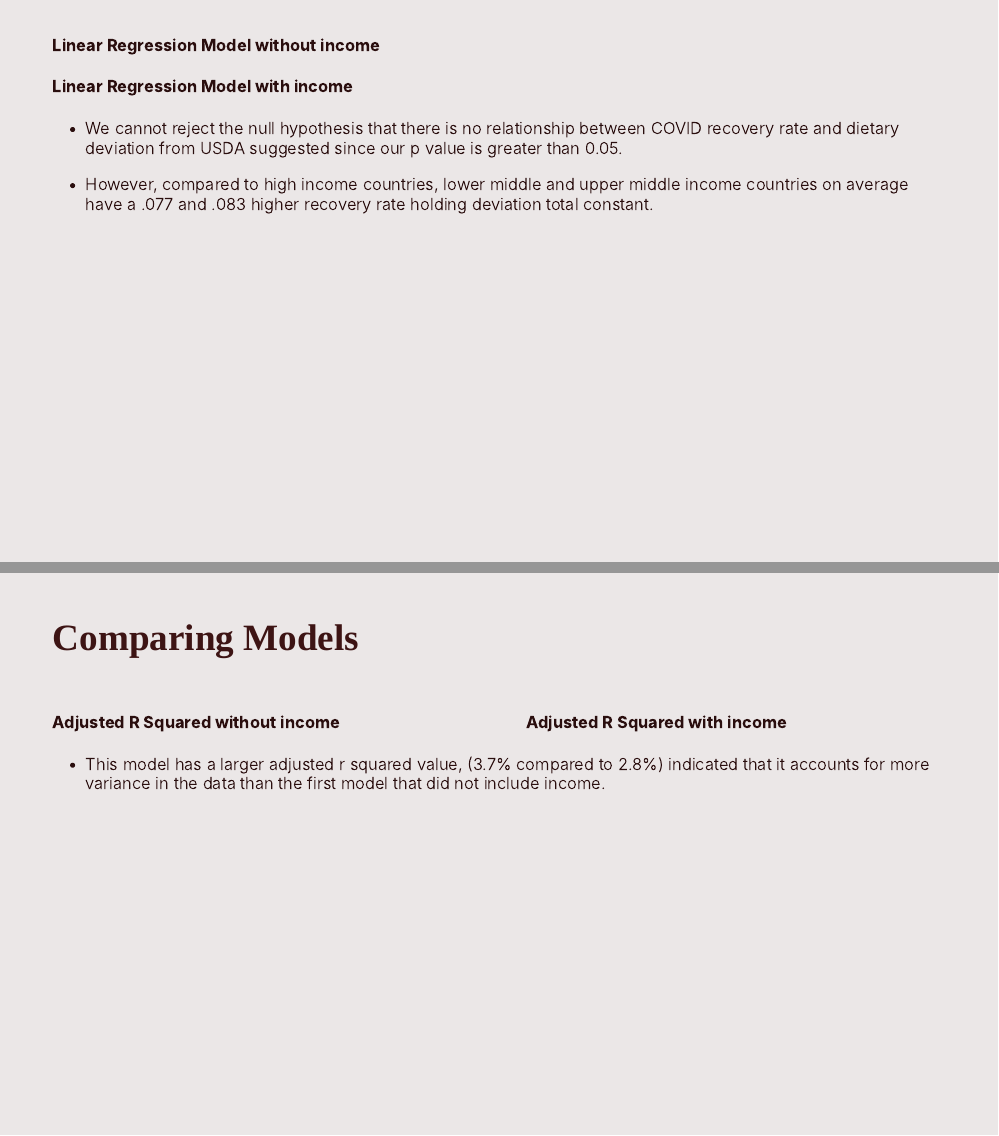
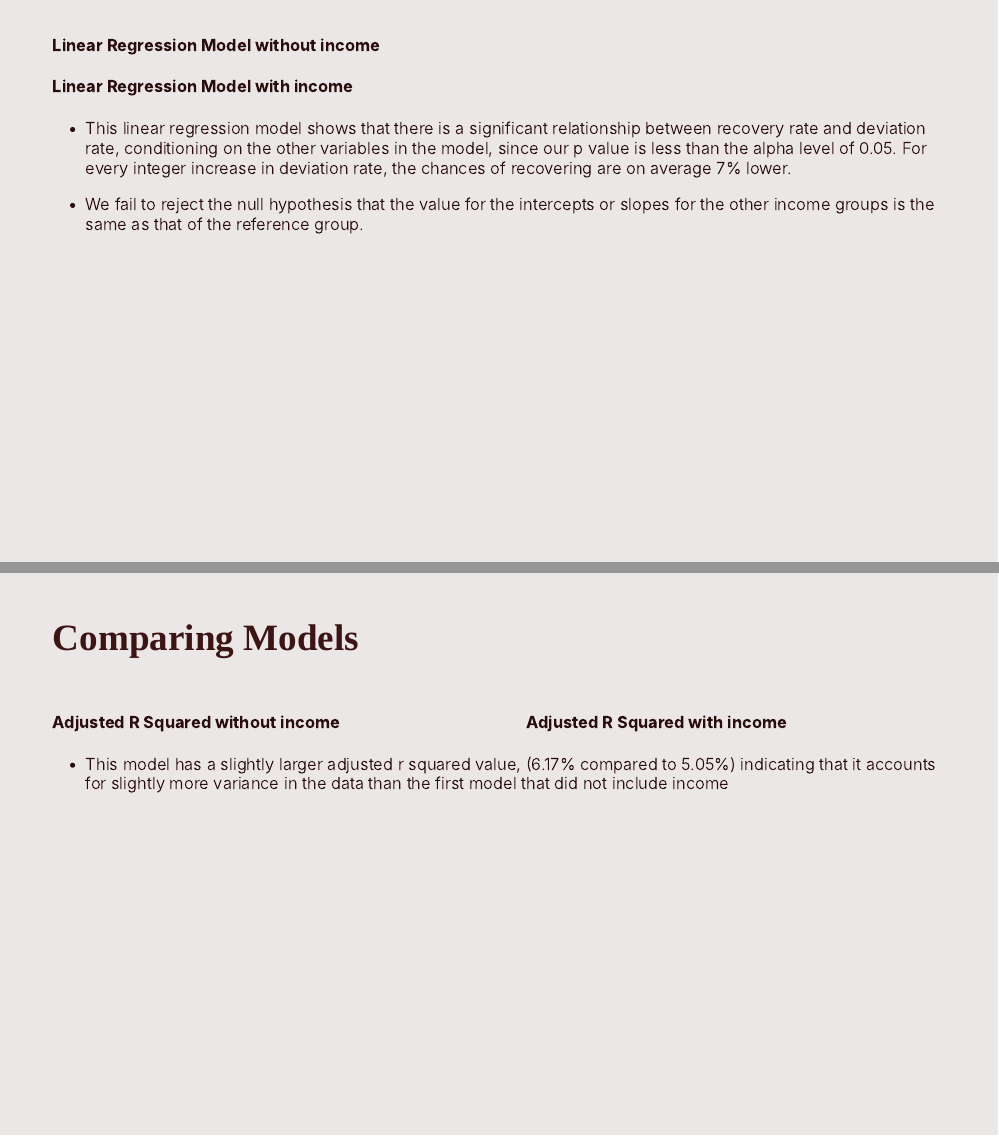
Before and after one commit to STA198F2021/yay-stats, an R Markdown document (presentation.Rmd): pages 9 and 10 of 12, joined at a grey line. Rendered offline with R 4.5, knitr and Pandoc, with nearby package versions; the code chunks are not run, so their results and figures are left out; the slides are laid out offline by our stand-in for remark.js, each with all of its steps uncovered, in fonts that may differ from those the slides ask for, and without slide numbers, shadows or browser add-ons.

Commit message:
fixed interpretation

```diff
--- a/presentation.Rmd
+++ b/presentation.Rmd
@@ -299,11 +299,13 @@ resincome <- linear_reg() %>%
 
 --
 
-- We cannot reject the null hypothesis that there is no relationship between COVID recovery rate and dietary deviation from USDA suggested since our p value is greater than 0.05.
-
+- This linear regression model shows that there is a significant relationship between recovery rate and deviation rate, conditioning on the other variables in the model, since our p value is less than the alpha level of 0.05. For every integer increase in deviation rate, the chances of recovering are on average 7% lower.
 --
 
-- However, compared to high income countries, lower middle and upper middle income countries on average have a .077 and .083 higher recovery rate holding deviation total constant.
+- We fail to reject the null hypothesis that the value for
+the intercepts or slopes for the other income groups is the same as that of the reference group.
+
+
 
 ---
 ## Comparing Models
@@ -365,7 +367,9 @@ glance(reslinear)$adj.r.squared %>%
 ]
 
 
-- This model has a larger adjusted r squared value, (3.7% compared to 2.8%) indicated that it accounts for more variance in the data than the first model that did not include income.
+--
+
+- This model has a slightly larger adjusted r squared value, (6.17% compared to 5.05%) indicating that it accounts for slightly more variance in the data than the first model that did not include income
 
 ---
 # Discussion
```
Also changed, not shown: presentation.html, presentation.Rmd (4 more changed lines).
